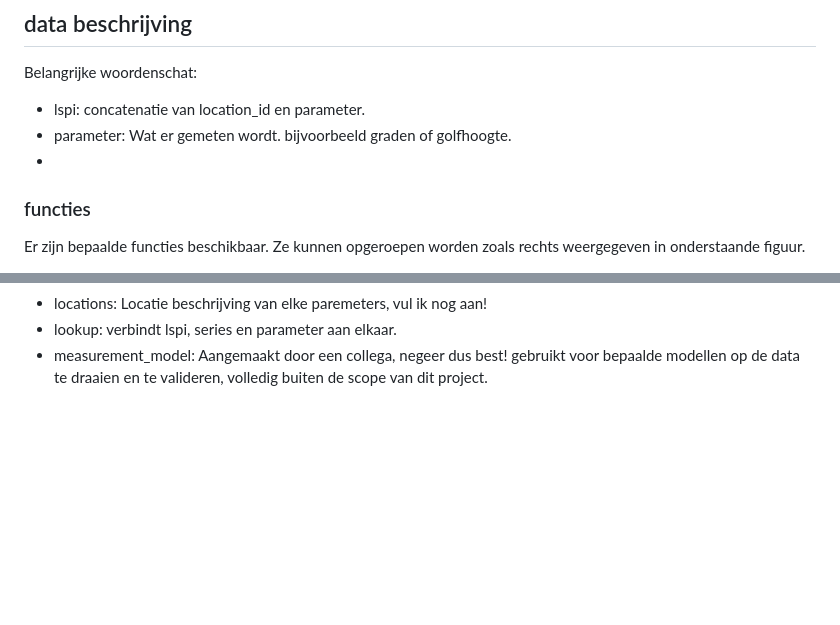
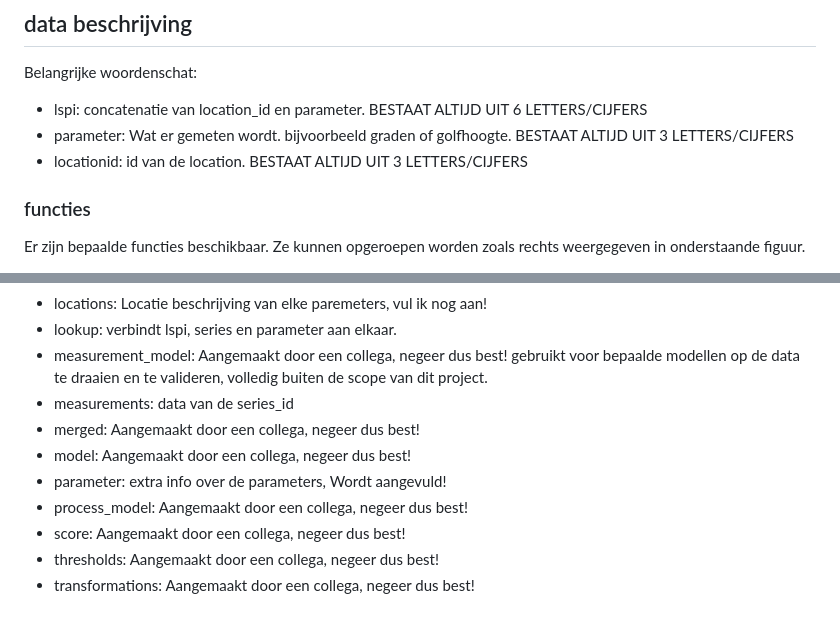
Before and after one commit to tibovanheule/Datavisualisatie, a Markdown page: db/README.md, 2 parts joined by grey strips. Rendered like a GitHub page; blank space fills up the shorter version.

```diff
--- a/db/README.md
+++ b/db/README.md
@@ -41,9 +41,9 @@ Extraheer de zip file en rechtmuis klik op de nieuwedatabank,
 ## data beschrijving
 
 Belangrijke woordenschat:
-- lspi: concatenatie van location_id en parameter.
-- parameter: Wat er gemeten wordt. bijvoorbeeld graden of golfhoogte.
--
+- lspi: concatenatie van location_id en parameter. BESTAAT ALTIJD UIT 6 LETTERS/CIJFERS
+- parameter: Wat er gemeten wordt. bijvoorbeeld graden of golfhoogte. BESTAAT ALTIJD UIT 3 LETTERS/CIJFERS
+- locationid: id van de location. BESTAAT ALTIJD UIT 3 LETTERS/CIJFERS
 
 ### functies
 
@@ -78,3 +78,11 @@ Er zijn bepaalde functies beschikbaar. Ze kunnen opgeroepen worden zoals rechts
 - locations: Locatie beschrijving van elke paremeters, vul ik nog aan!
 - lookup: verbindt lspi, series en parameter aan elkaar.
 - measurement_model: Aangemaakt door een collega, negeer dus best! gebruikt voor bepaalde modellen op de data te draaien en te valideren, volledig buiten de scope van dit project.
+- measurements: data van de series_id
+- merged: Aangemaakt door een collega, negeer dus best!
+- model:  Aangemaakt door een collega, negeer dus best!
+- parameter: extra info over de parameters, Wordt aangevuld!
+- process_model:  Aangemaakt door een collega, negeer dus best!
+- score:  Aangemaakt door een collega, negeer dus best!
+- thresholds:  Aangemaakt door een collega, negeer dus best!
+- transformations:  Aangemaakt door een collega, negeer dus best!
```
